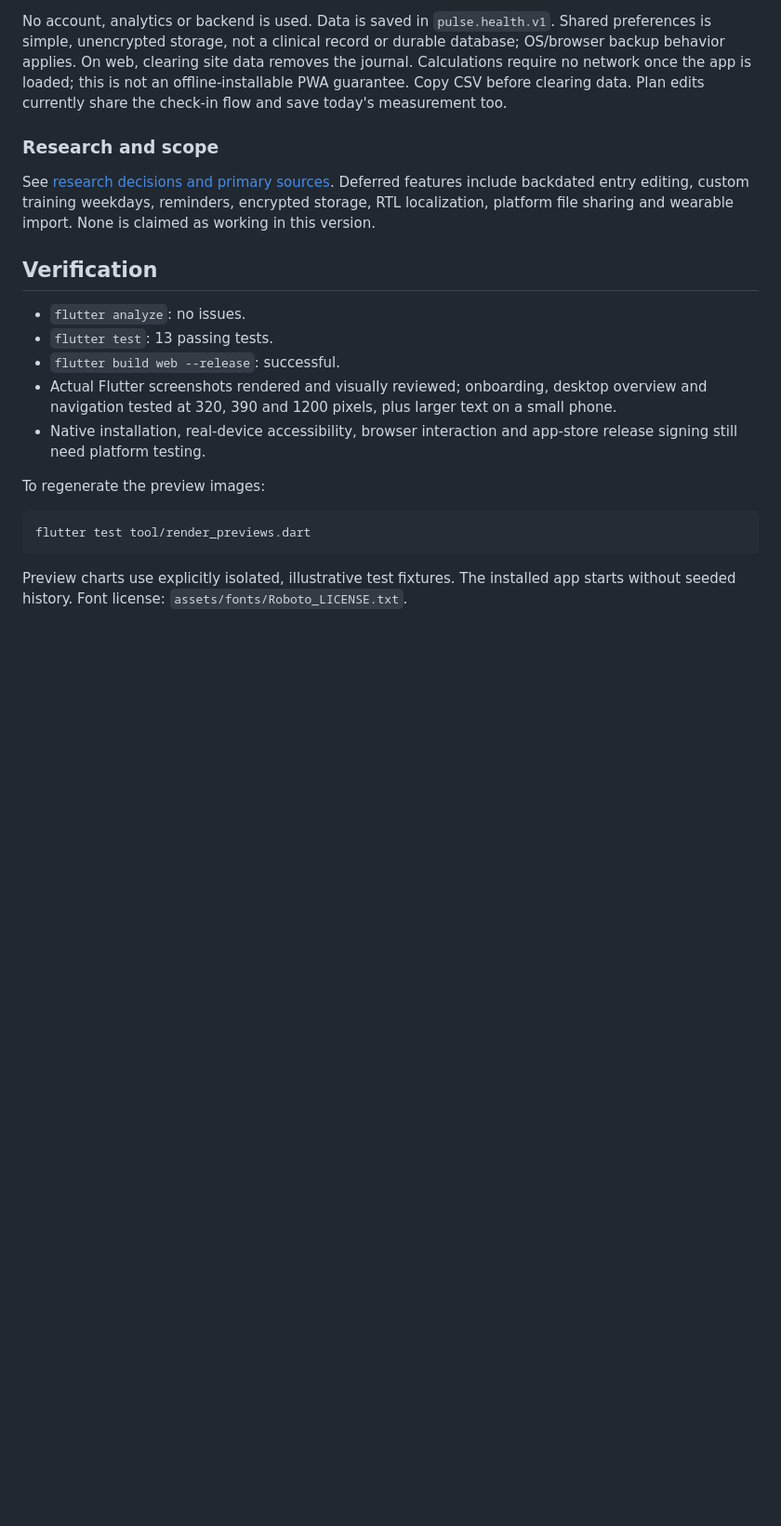
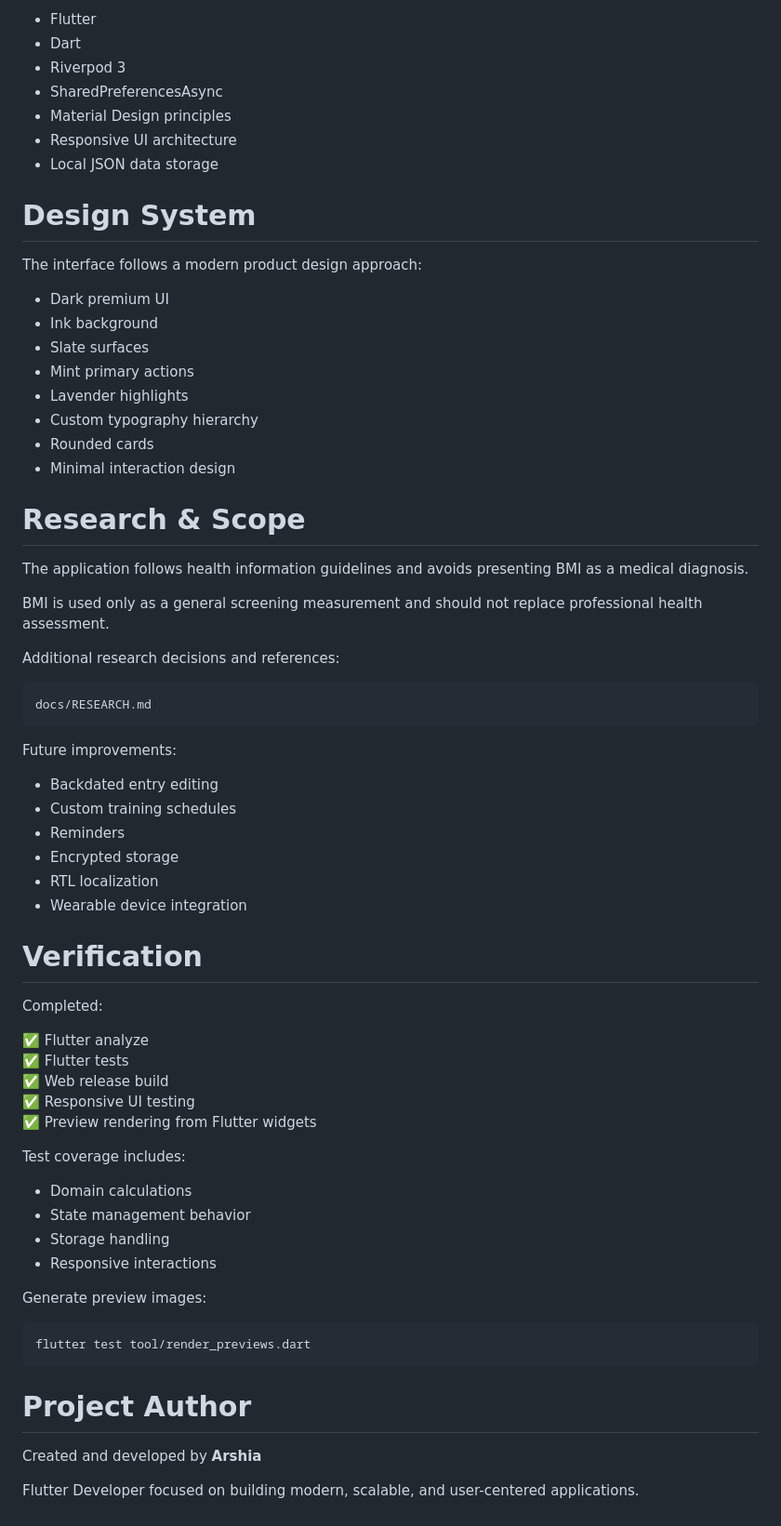
Before and after one commit to arshiadp/pulse-flutter-v2, a Markdown page: README.md, the part around one of its changes. Shown at 93% size. Rendered like a GitHub page; blank space fills up the shorter version.

````diff
--- a/README.md
+++ b/README.md
@@ -61,22 +189,77 @@ The repository can be replaced without changing the UI. Immutable state flows fr
 
-No account, analytics or backend is used. Data is saved in `pulse.health.v1`. Shared preferences is simple, unencrypted storage, not a clinical record or durable database; OS/browser backup behavior applies. On web, clearing site data removes the journal. Calculations require no network once the app is loaded; this is not an offline-installable PWA guarantee. Copy CSV before clearing data. Plan edits currently share the check-in flow and save today's measurement too.
+- Flutter
+- Dart
+- Riverpod 3
+- SharedPreferencesAsync
+- Material Design principles
+- Responsive UI architecture
+- Local JSON data storage
 
-### Research and scope
 
-See [research decisions and primary sources](docs/RESEARCH.md). Deferred features include backdated entry editing, custom training weekdays, reminders, encrypted storage, RTL localization, platform file sharing and wearable import. None is claimed as working in this version.
+# Design System
 
-## Verification
+The interface follows a modern product design approach:
 
-- `flutter analyze`: no issues.
-- `flutter test`: 13 passing tests.
-- `flutter build web --release`: successful.
-- Actual Flutter screenshots rendered and visually reviewed; onboarding, desktop overview and navigation tested at 320, 390 and 1200 pixels, plus larger text on a small phone.
-- Native installation, real-device accessibility, browser interaction and app-store release signing still need platform testing.
+- Dark premium UI
+- Ink background
+- Slate surfaces
+- Mint primary actions
+- Lavender highlights
+- Custom typography hierarchy
+- Rounded cards
+- Minimal interaction design
 
-To regenerate the preview images:
 
-```sh
+# Research & Scope
+
+The application follows health information guidelines and avoids presenting BMI as a medical diagnosis.
+
+BMI is used only as a general screening measurement and should not replace professional health assessment.
+
+Additional research decisions and references:
+
+```
+docs/RESEARCH.md
+```
+
+Future improvements:
+
+- Backdated entry editing
+- Custom training schedules
+- Reminders
+- Encrypted storage
+- RTL localization
+- Wearable device integration
+
+
+# Verification
+
+Completed:
+
+✅ Flutter analyze
+✅ Flutter tests
+✅ Web release build
+✅ Responsive UI testing
+✅ Preview rendering from Flutter widgets
+
+
+Test coverage includes:
+
+- Domain calculations
+- State management behavior
+- Storage handling
+- Responsive interactions
+
+
+Generate preview images:
+
+```bash
 flutter test tool/render_previews.dart
 ```
 
-Preview charts use explicitly isolated, illustrative test fixtures. The installed app starts without seeded history. Font license: `assets/fonts/Roboto_LICENSE.txt`.
+
+# Project Author
+
+Created and developed by **Arshia**
+
+Flutter Developer focused on building modern, scalable, and user-centered applications.
````
Also changed, not shown: other parts of README.md (+162 -34 lines).
